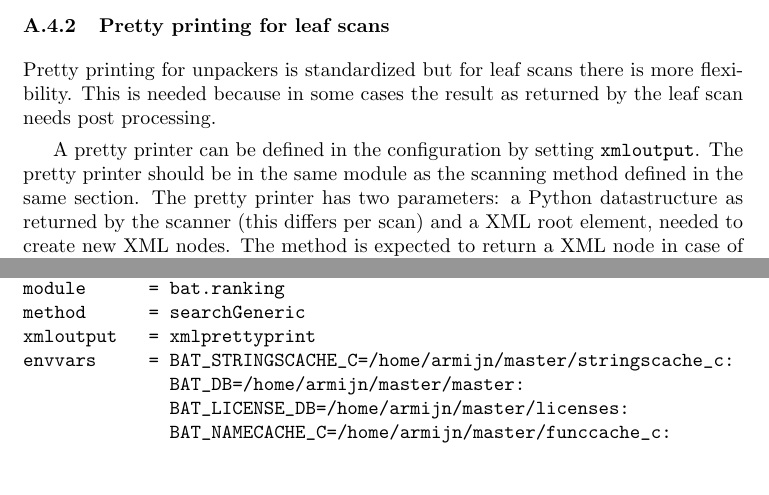
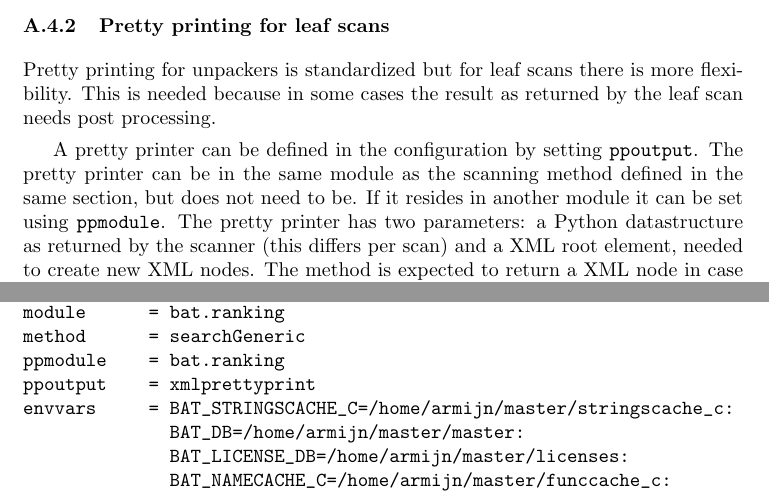
Before and after one commit to armijnhemel/binaryanalysis, a LaTeX document (doc/bat-manual.tex): two parts of pages 16 and 21 of 33, joined at a grey line, cut so that both start at the same text, the shorter picture padded with empty space. Compiled offline with pdfLaTeX.

Commit message:
update docs

```diff
--- a/doc/bat-manual.tex
+++ b/doc/bat-manual.tex
@@ -929,8 +929,9 @@ more flexibility. This is needed because in some cases the result as returned
 by the leaf scan needs post processing.
 
 A pretty printer can be defined in the configuration by setting
-\texttt{xmloutput}. The pretty printer should be in the same module as the
-scanning method defined in the same section. The pretty printer has two
+\texttt{ppoutput}. The pretty printer can be in the same module as the scanning
+method defined in the same section, but does not need to be. If it resides in
+another module it can be set using \texttt{ppmodule}. The pretty printer has two
 parameters: a Python datastructure as returned by the scanner (this differs
 per scan) and a XML root element, needed to create new XML nodes. The method is
 expected to return a XML node in case of success, or \texttt{None} in case of
@@ -1222,7 +1223,8 @@ be set in the configuration file:
 type        = program
 module      = bat.ranking
 method      = searchGeneric
-xmloutput   = xmlprettyprint
+ppmodule    = bat.ranking
+ppoutput    = xmlprettyprint
 envvars     = BAT_STRINGSCACHE_C=/home/armijn/master/stringscache_c:
               BAT_DB=/home/armijn/master/master:
               BAT_LICENSE_DB=/home/armijn/master/licenses:
```
